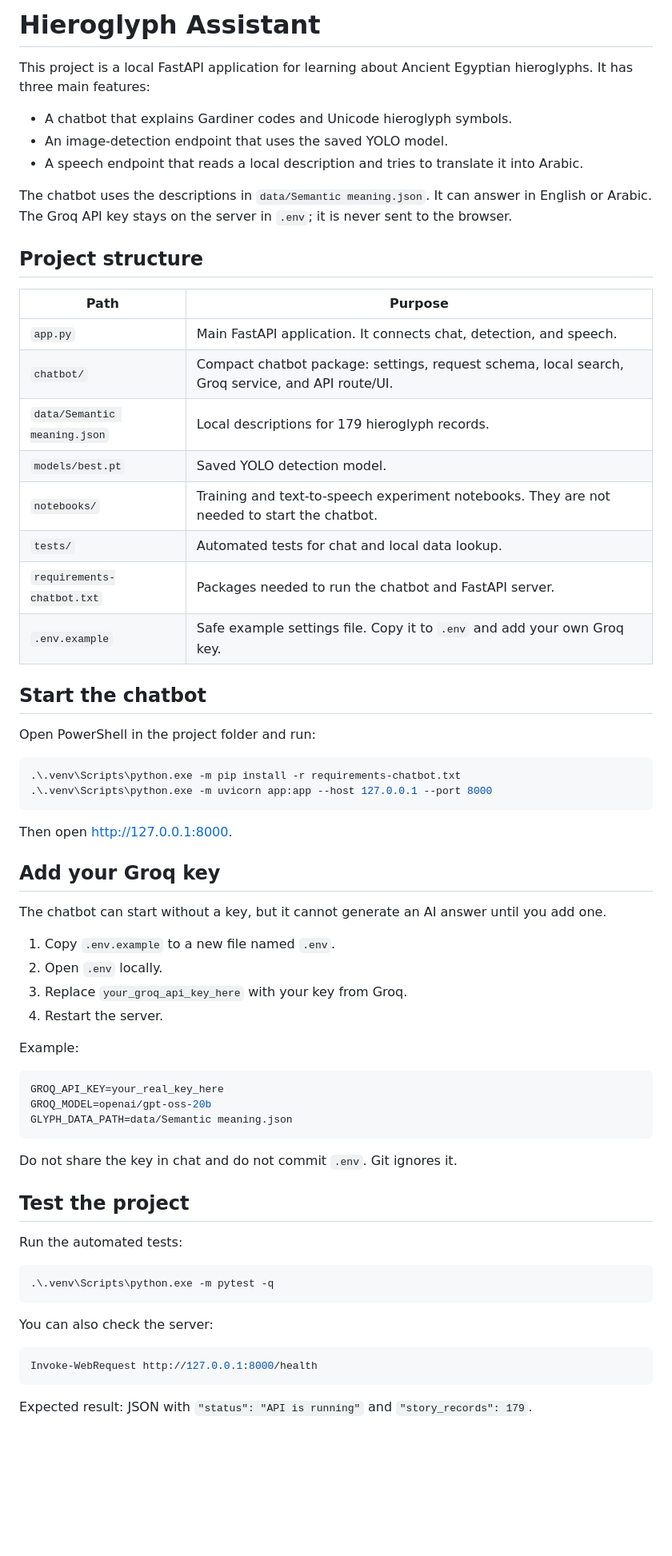
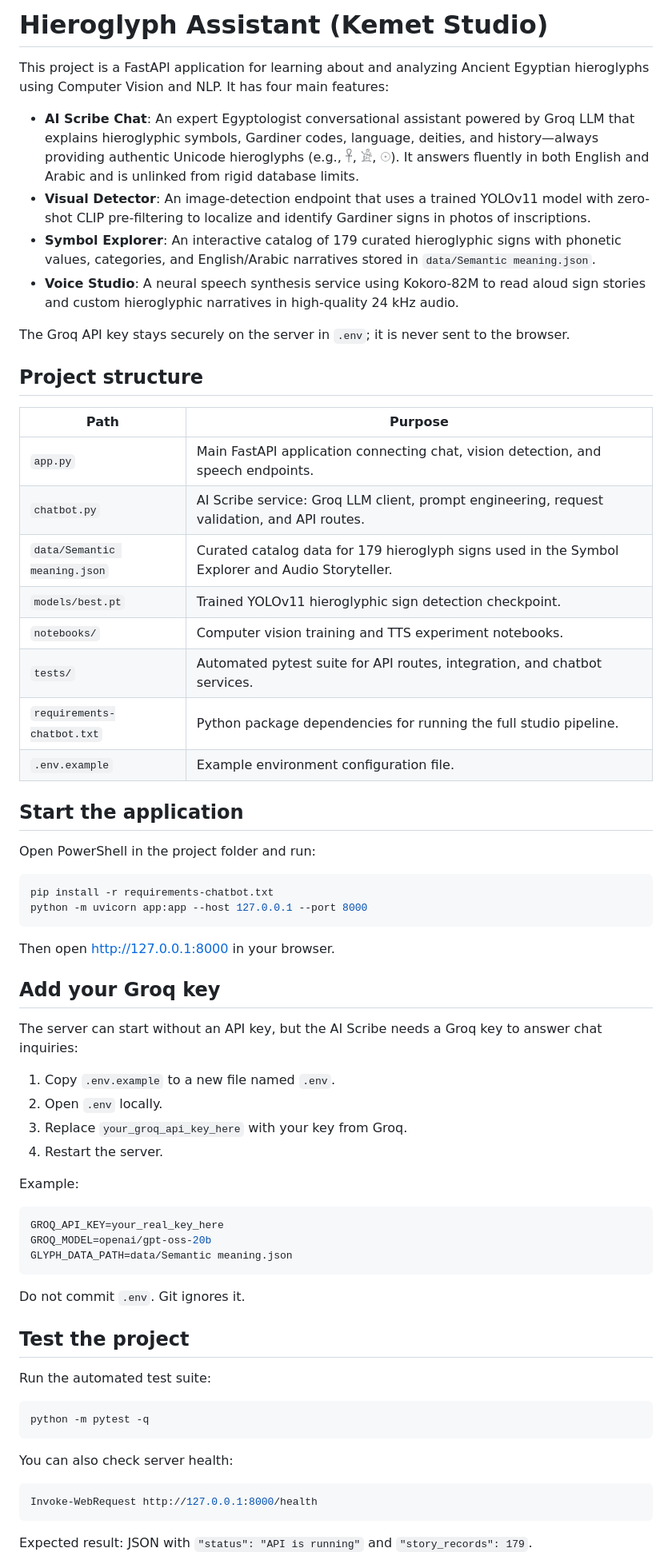
Before and after one commit to nhahub/NHA-5-008, a Markdown page: README.md, the part around one of its changes. Shown at 80% size. Rendered like a GitHub page; blank space fills up the shorter version.

Commit message:
Update README.md to reflect that AI Scribe is unlinked from JSON database and provides full Egyptological answers with hieroglyphs

````diff
--- a/README.md
+++ b/README.md
@@ -1,40 +1,41 @@
-# Hieroglyph Assistant
+# Hieroglyph Assistant (Kemet Studio)
 
-This project is a local FastAPI application for learning about Ancient Egyptian hieroglyphs. It has three main features:
+This project is a FastAPI application for learning about and analyzing Ancient Egyptian hieroglyphs using Computer Vision and NLP. It has four main features:
 
-- A chatbot that explains Gardiner codes and Unicode hieroglyph symbols.
-- An image-detection endpoint that uses the saved YOLO model.
-- A speech endpoint that reads a local description and tries to translate it into Arabic.
+- **AI Scribe Chat**: An expert Egyptologist conversational assistant powered by Groq LLM that explains hieroglyphic symbols, Gardiner codes, language, deities, and history—always providing authentic Unicode hieroglyphs (e.g., 𓋹, 𓀀, 𓇳). It answers fluently in both English and Arabic and is unlinked from rigid database limits.
+- **Visual Detector**: An image-detection endpoint that uses a trained YOLOv11 model with zero-shot CLIP pre-filtering to localize and identify Gardiner signs in photos of inscriptions.
+- **Symbol Explorer**: An interactive catalog of 179 curated hieroglyphic signs with phonetic values, categories, and English/Arabic narratives stored in `data/Semantic meaning.json`.
+- **Voice Studio**: A neural speech synthesis service using Kokoro-82M to read aloud sign stories and custom hieroglyphic narratives in high-quality 24 kHz audio.
 
-The chatbot uses the descriptions in `data/Semantic meaning.json`. It can answer in English or Arabic. The Groq API key stays on the server in `.env`; it is never sent to the browser.
+The Groq API key stays securely on the server in `.env`; it is never sent to the browser.
 
 ## Project structure
 
 | Path | Purpose |
 | --- | --- |
-| `app.py` | Main FastAPI application. It connects chat, detection, and speech. |
-| `chatbot/` | Compact chatbot package: settings, request schema, local search, Groq service, and API route/UI. |
-| `data/Semantic meaning.json` | Local descriptions for 179 hieroglyph records. |
-| `models/best.pt` | Saved YOLO detection model. |
-| `notebooks/` | Training and text-to-speech experiment notebooks. They are not needed to start the chatbot. |
-| `tests/` | Automated tests for chat and local data lookup. |
-| `requirements-chatbot.txt` | Packages needed to run the chatbot and FastAPI server. |
-| `.env.example` | Safe example settings file. Copy it to `.env` and add your own Groq key. |
+| `app.py` | Main FastAPI application connecting chat, vision detection, and speech endpoints. |
+| `chatbot.py` | AI Scribe service: Groq LLM client, prompt engineering, request validation, and API routes. |
+| `data/Semantic meaning.json` | Curated catalog data for 179 hieroglyph signs used in the Symbol Explorer and Audio Storyteller. |
+| `models/best.pt` | Trained YOLOv11 hieroglyphic sign detection checkpoint. |
+| `notebooks/` | Computer vision training and TTS experiment notebooks. |
+| `tests/` | Automated pytest suite for API routes, integration, and chatbot services. |
+| `requirements-chatbot.txt` | Python package dependencies for running the full studio pipeline. |
+| `.env.example` | Example environment configuration file. |
 
-## Start the chatbot
+## Start the application
 
 Open PowerShell in the project folder and run:
 
 ```powershell
-.\.venv\Scripts\python.exe -m pip install -r requirements-chatbot.txt
-.\.venv\Scripts\python.exe -m uvicorn app:app --host 127.0.0.1 --port 8000
+pip install -r requirements-chatbot.txt
+python -m uvicorn app:app --host 127.0.0.1 --port 8000
 ```
 
-Then open [http://127.0.0.1:8000](http://127.0.0.1:8000).
+Then open [http://127.0.0.1:8000](http://127.0.0.1:8000) in your browser.
 
 ## Add your Groq key
 
-The chatbot can start without a key, but it cannot generate an AI answer until you add one.
+The server can start without an API key, but the AI Scribe needs a Groq key to answer chat inquiries:
 
 1. Copy `.env.example` to a new file named `.env`.
 2. Open `.env` locally.
@@ -49,17 +50,17 @@ GROQ_MODEL=openai/gpt-oss-20b
 GLYPH_DATA_PATH=data/Semantic meaning.json
 ```
 
-Do not share the key in chat and do not commit `.env`. Git ignores it.
+Do not commit `.env`. Git ignores it.
 
 ## Test the project
 
-Run the automated tests:
+Run the automated test suite:
 
 ```powershell
-.\.venv\Scripts\python.exe -m pytest -q
+python -m pytest -q
 ```
 
-You can also check the server:
+You can also check server health:
 
 ```powershell
 Invoke-WebRequest http://127.0.0.1:8000/health
````
Also changed, not shown: other parts of README.md (+18 -21 lines).
